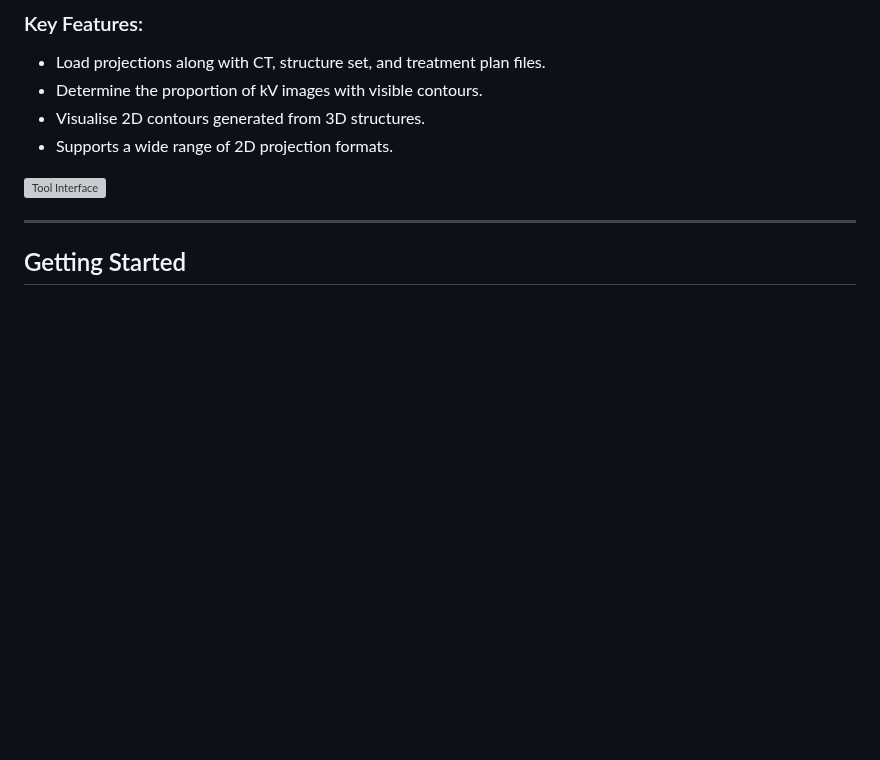
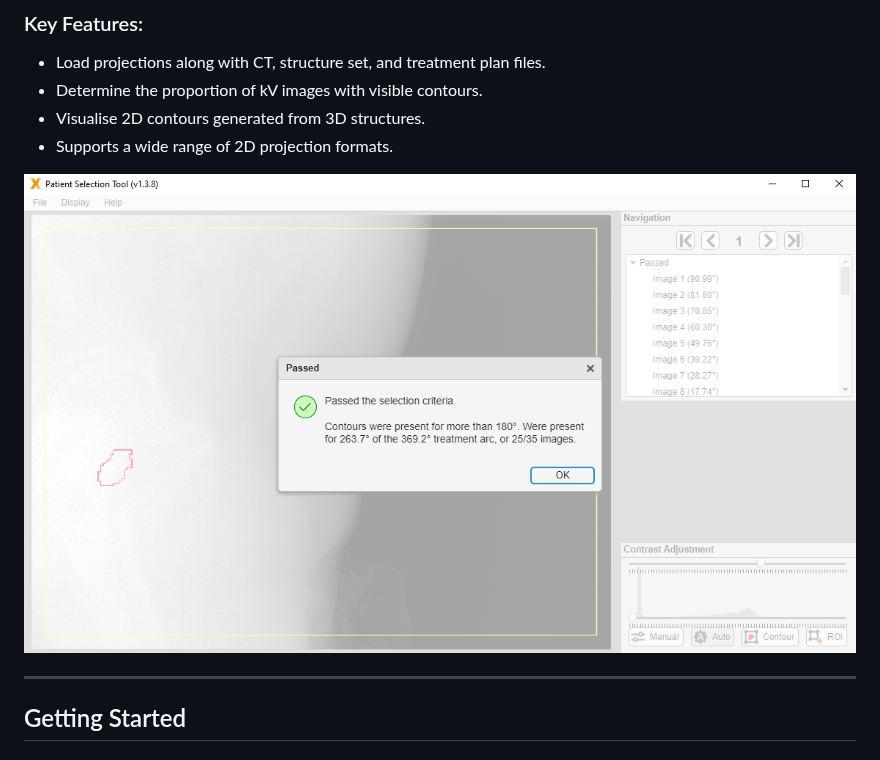
Before and after one commit to Image-X-Institute/contour-alignment-tool, a Markdown page: README-PST.md, the part around the change. Drawn GitHub-style; pictures changed too: ContourAlignmentTool_resources/selection-interface.png (added); blank space fills up the shorter version; grey boxes are pictures that could not be loaded.

Commit message:
Added example image

```diff
--- a/README-PST.md
+++ b/README-PST.md
@@ -40,7 +40,7 @@ The **Contour Alignment Tool** is a MATLAB-based application designed for identi
 - Visualise 2D contours generated from 3D structures.
 - Supports a wide range of 2D projection formats.
 
-![Tool Interface](https://github.com/Image-X-Institute/contour-alignment-tool/assets/63682590/c008bb15-f33d-45a2-8128-b81f123d3a53)
+![Tool Interface](ContourAlignmentTool_resources/selection-interface.png)
 
 ---
 
```
